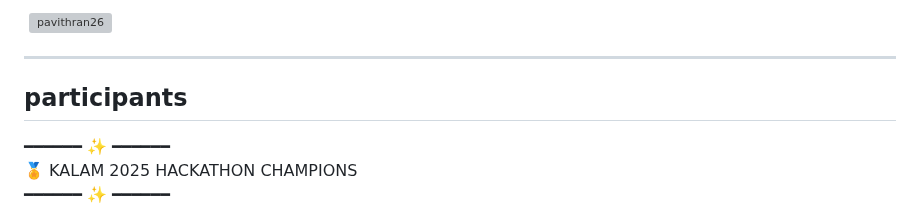
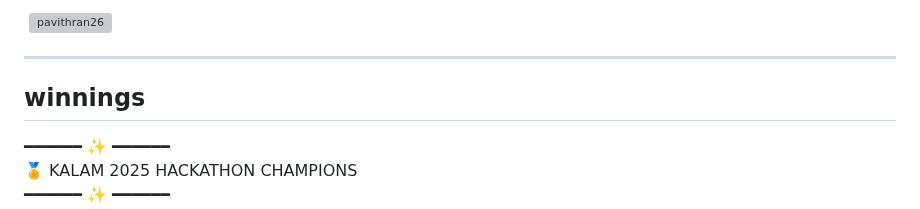
Before and after one commit to Pavithran26/Pavithran26, a Markdown page: README.md, the part around the change. GitHub-like rendering; grey boxes are pictures that could not be loaded.

Commit message:
winnings README.md

```diff
--- a/README.md
+++ b/README.md
@@ -47,7 +47,7 @@
 <p>&nbsp;<img align="center" src="https://github-readme-stats.vercel.app/api?username=pavithran26&show_icons=true&locale=en" alt="pavithran26" /></p>
 
 <hr>
-<h2>participants</h2>
+<h2>winnings</h2>
 
 ━━━━━━ ✨ ━━━━━━
    🏅 KALAM 2025 HACKATHON CHAMPIONS
```
